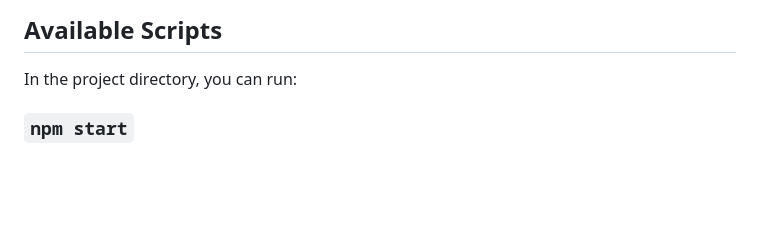
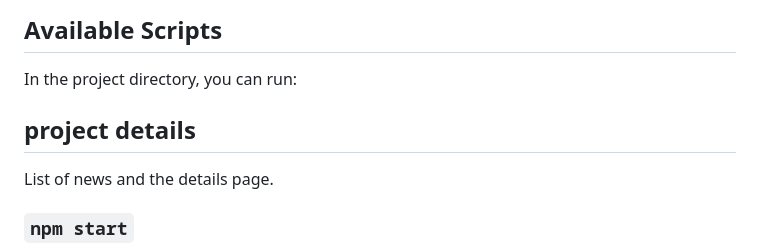
Before and after one commit to nishant5969/React_Dec, a Markdown page: README.md, the part around the change. Rendered like a GitHub page; blank space fills up the shorter version.

Commit message:
added new line in readme of project details

```diff
--- a/README.md
+++ b/README.md
@@ -5,6 +5,10 @@ This project was bootstrapped with [Create React App](https://github.com/faceboo
 ## Available Scripts
 
 In the project directory, you can run:
+
+## project details
+
+List of news and the details page.
 
 ### `npm start`
 
```
